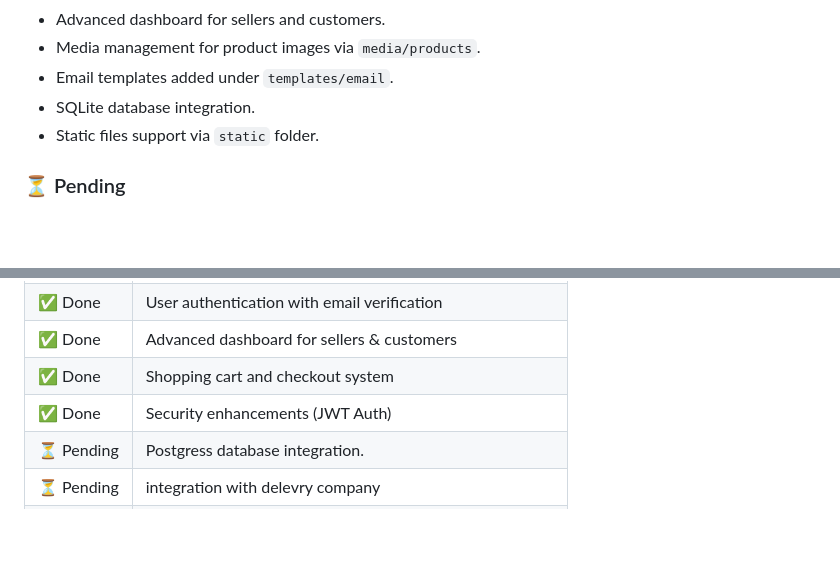
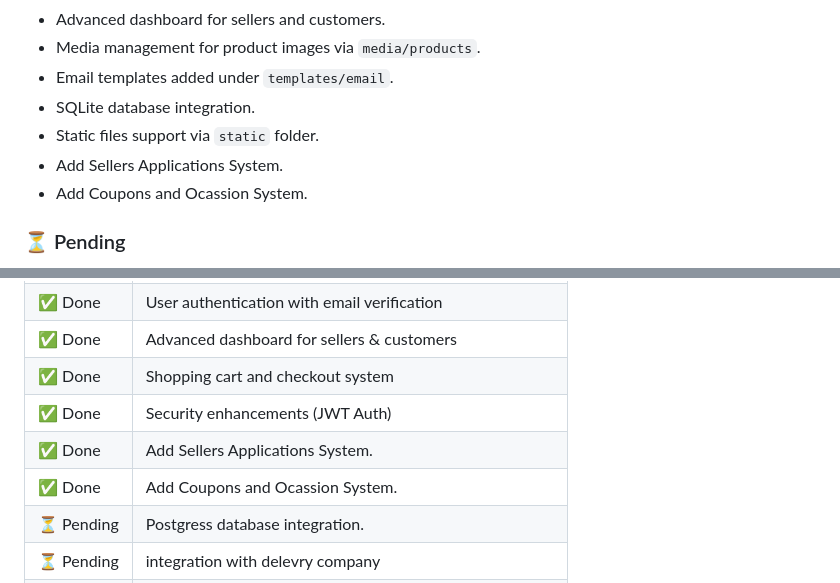
Before and after one commit to DevMo7md/E-Commerce-API, a Markdown page: README.md, 2 parts joined by grey strips. Drawn GitHub-style; blank space fills up the shorter version.

```diff
--- a/README.md
+++ b/README.md
@@ -28,6 +28,9 @@ An E-Commerce API project built using **Python** and **Django**, with HTML templ
 - Email templates added under `templates/email`.
 - SQLite database integration.
 - Static files support via `static` folder.
+- Add Sellers Applications System.
+- Add Coupons and Ocassion System.
+
 
 ### ⏳ Pending
 
@@ -81,6 +84,8 @@ E-Commerce-API/
 | ✅ Done    | Advanced dashboard for sellers & customers              |
 | ✅ Done    | Shopping cart and checkout system                       |
 | ✅ Done    | Security enhancements (JWT Auth)                        |
+| ✅ Done    | Add Sellers Applications System.                      |
+| ✅ Done    | Add Coupons and Ocassion System.                        |
 | ⏳ Pending | Postgress database integration.                         |
 | ⏳ Pending | integration with delevry company                        |
 | ⏳ Pending | Payment gateway integration (Paymob) (Now : On delevry) |
```
